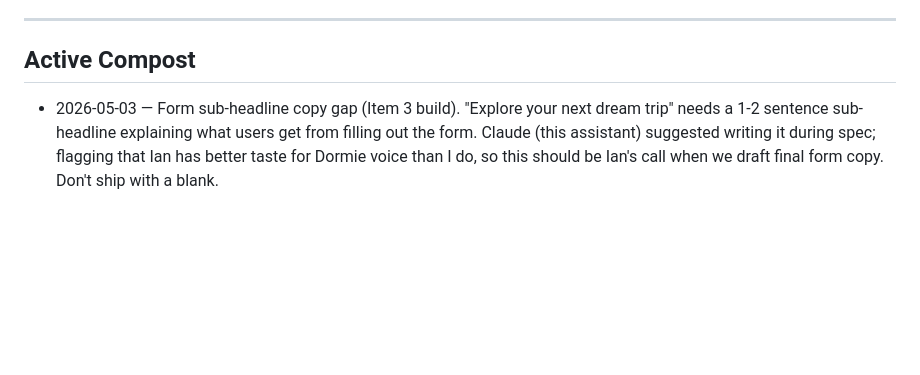
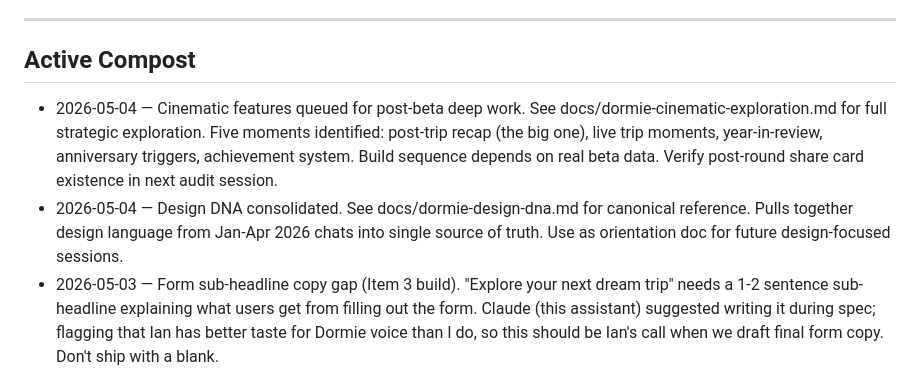
Before and after one commit to ianhowle/dormie, a Markdown page: docs/dormie-compost.md, the part around the change. Rendered like a GitHub page; blank space fills up the shorter version.

Commit message:
Compost: cinematic features and design DNA references

```diff
--- a/docs/dormie-compost.md
+++ b/docs/dormie-compost.md
@@ -13,6 +13,8 @@
 
 ## Active Compost
 
+- 2026-05-04 — Cinematic features queued for post-beta deep work. See docs/dormie-cinematic-exploration.md for full strategic exploration. Five moments identified: post-trip recap (the big one), live trip moments, year-in-review, anniversary triggers, achievement system. Build sequence depends on real beta data. Verify post-round share card existence in next audit session.
+- 2026-05-04 — Design DNA consolidated. See docs/dormie-design-dna.md for canonical reference. Pulls together design language from Jan-Apr 2026 chats into single source of truth. Use as orientation doc for future design-focused sessions.
 - 2026-05-03 — Form sub-headline copy gap (Item 3 build). "Explore your next dream trip" needs a 1-2 sentence sub-headline explaining what users get from filling out the form. Claude (this assistant) suggested writing it during spec; flagging that Ian has better taste for Dormie voice than I do, so this should be Ian's call when we draft final form copy. Don't ship with a blank.
 - 2026-05-03 — Dynamic destination popularity ranking (post-beta). "Where do you want to go" autocomplete should eventually show top destinations weighted by Dormie user popularity, not alphabetical or curated-only. Once we have submission data, sort the suggestions by frequency. Could become a "Trending in Dormie" indicator. Strategic moat: showing what real golfers are dreaming about beats showing what marketing teams suggest.
 - 2026-05-03 — Inquiry admin view (post-launch). Once dream_trip_inquiries has real submissions, build a simple admin/founder view (could be a Supabase SQL query, or a basic Dormie web admin) to read submissions, filter by category/budget/window, and identify high-intent leads.
```
